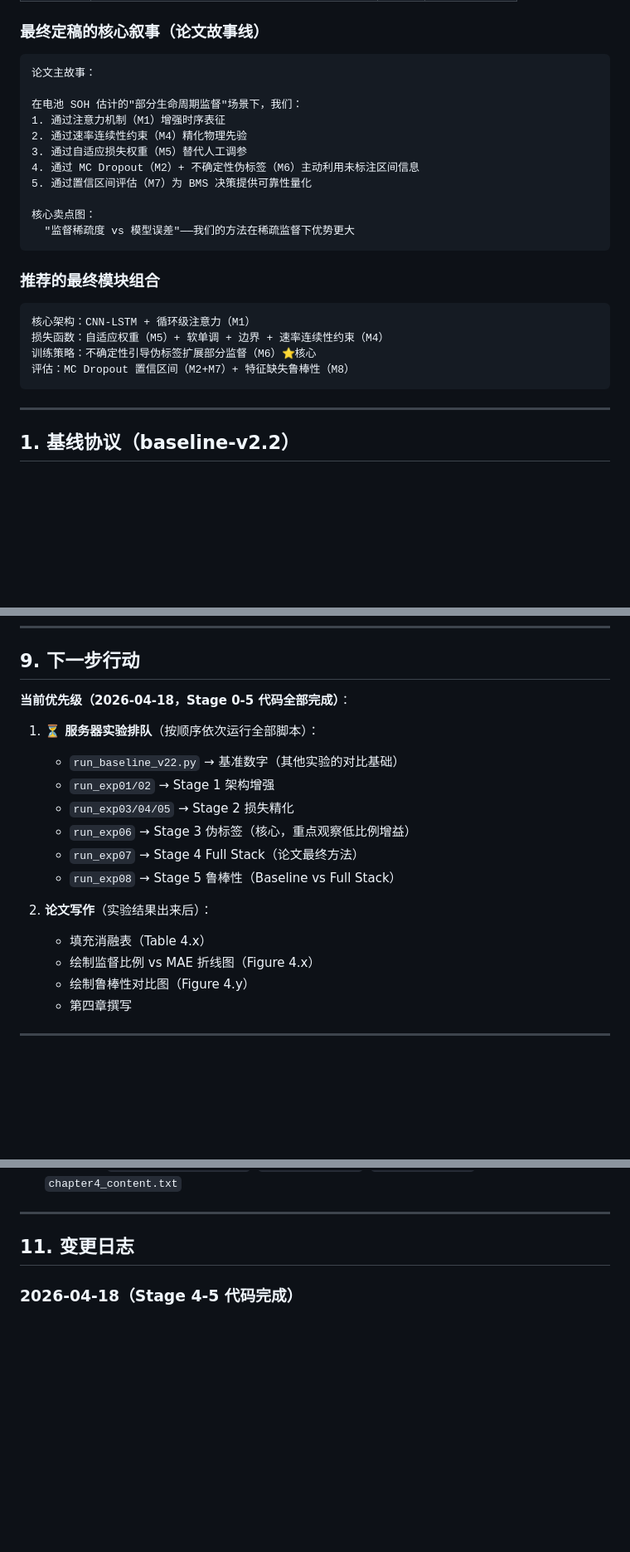
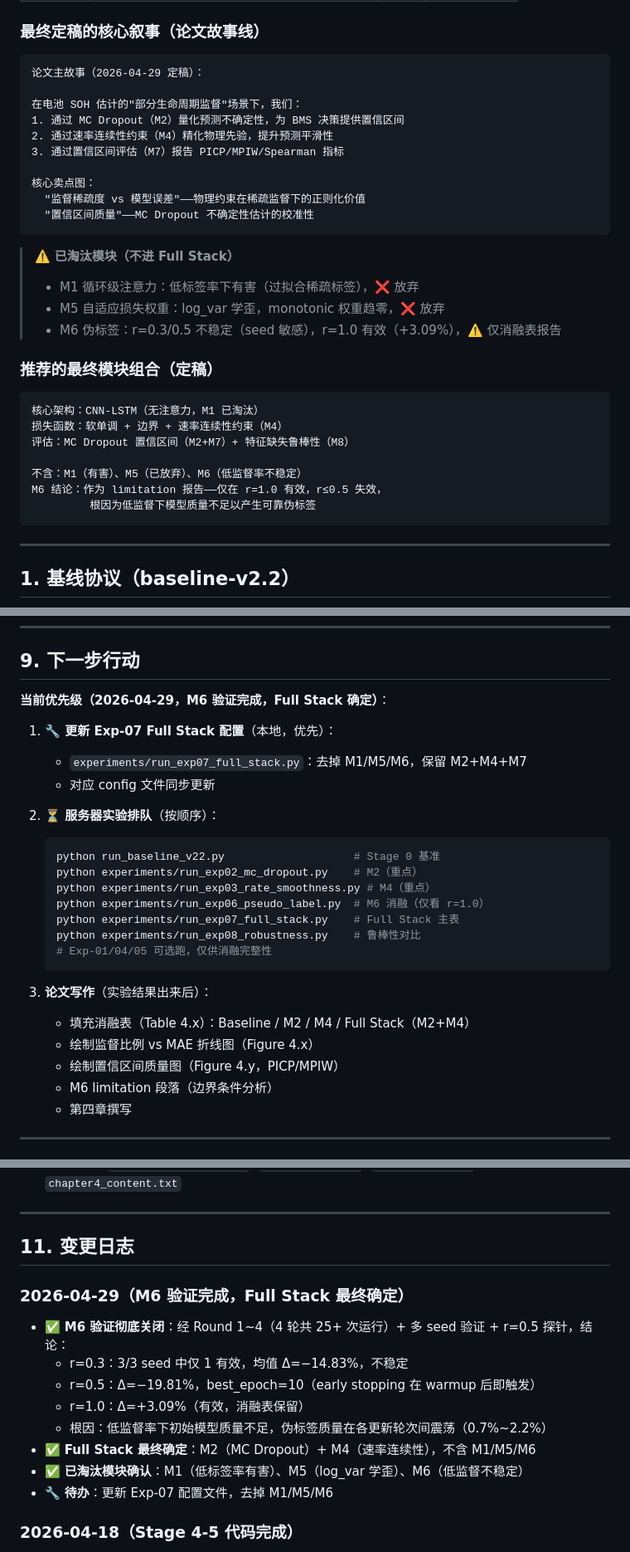
Before and after one commit to cliu0174/-Sun2025, a Markdown page: docs/IMPROVEMENT_PLAN.md, 3 parts joined by grey strips. Shown at 83% size. Drawn GitHub-style; blank space fills up the shorter version.

````diff
--- a/docs/IMPROVEMENT_PLAN.md
+++ b/docs/IMPROVEMENT_PLAN.md
@@ -28,26 +28,33 @@
 ### 最终定稿的核心叙事（论文故事线）
 
 ```
-论文主故事：
+论文主故事（2026-04-29 定稿）：
 
 在电池 SOH 估计的"部分生命周期监督"场景下，我们：
-1. 通过注意力机制（M1）增强时序表征
-2. 通过速率连续性约束（M4）精化物理先验
-3. 通过自适应损失权重（M5）替代人工调参
-4. 通过 MC Dropout（M2）+ 不确定性伪标签（M6）主动利用未标注区间信息
-5. 通过置信区间评估（M7）为 BMS 决策提供可靠性量化
+1. 通过 MC Dropout（M2）量化预测不确定性，为 BMS 决策提供置信区间
+2. 通过速率连续性约束（M4）精化物理先验，提升预测平滑性
+3. 通过置信区间评估（M7）报告 PICP/MPIW/Spearman 指标
 
 核心卖点图：
-  "监督稀疏度 vs 模型误差"——我们的方法在稀疏监督下优势更大
+  "监督稀疏度 vs 模型误差"——物理约束在稀疏监督下的正则化价值
+  "置信区间质量"——MC Dropout 不确定性估计的校准性
 ```
 
-### 推荐的最终模块组合
+> ⚠️ **已淘汰模块（不进 Full Stack）**
+> - M1 循环级注意力：低标签率下有害（过拟合稀疏标签），❌ 放弃
+> - M5 自适应损失权重：log_var 学歪，monotonic 权重趋零，❌ 放弃
+> - M6 伪标签：r=0.3/0.5 不稳定（seed 敏感），r=1.0 有效（+3.09%），⚠️ 仅消融表报告
+
+### 推荐的最终模块组合（定稿）
 
 ```
-核心架构：CNN-LSTM + 循环级注意力（M1）
-损失函数：自适应权重（M5）+ 软单调 + 边界 + 速率连续性约束（M4）
-训练策略：不确定性引导伪标签扩展部分监督（M6）⭐核心
+核心架构：CNN-LSTM（无注意力，M1 已淘汰）
+损失函数：软单调 + 边界 + 速率连续性约束（M4）
 评估：MC Dropout 置信区间（M2+M7）+ 特征缺失鲁棒性（M8）
+
+不含：M1（有害）、M5（已放弃）、M6（低监督率不稳定）
+M6 结论：作为 limitation 报告——仅在 r=1.0 有效，r≤0.5 失效，
+         根因为低监督下模型质量不足以产生可靠伪标签
 ```
 
 ---
@@ -343,20 +357,28 @@ train_cross_battery_model(
 
 ## 9. 下一步行动
 
-**当前优先级（2026-04-18，Stage 0-5 代码全部完成）**：
+**当前优先级（2026-04-29，M6 验证完成，Full Stack 确定）**：
 
-1. **⏳ 服务器实验排队**（按顺序依次运行全部脚本）：
-   - `run_baseline_v22.py` → 基准数字（其他实验的对比基础）
-   - `run_exp01/02` → Stage 1 架构增强
-   - `run_exp03/04/05` → Stage 2 损失精化
-   - `run_exp06` → Stage 3 伪标签（核心，重点观察低比例增益）
-   - `run_exp07` → Stage 4 Full Stack（论文最终方法）
-   - `run_exp08` → Stage 5 鲁棒性（Baseline vs Full Stack）
+1. **🔧 更新 Exp-07 Full Stack 配置**（本地，优先）：
+   - `experiments/run_exp07_full_stack.py`：去掉 M1/M5/M6，保留 M2+M4+M7
+   - 对应 config 文件同步更新
 
-2. **论文写作**（实验结果出来后）：
-   - 填充消融表（Table 4.x）
+2. **⏳ 服务器实验排队**（按顺序）：
+   ```bash
+   python run_baseline_v22.py                    # Stage 0 基准
+   python experiments/run_exp02_mc_dropout.py    # M2（重点）
+   python experiments/run_exp03_rate_smoothness.py # M4（重点）
+   python experiments/run_exp06_pseudo_label.py  # M6 消融（仅看 r=1.0）
+   python experiments/run_exp07_full_stack.py    # Full Stack 主表
+   python experiments/run_exp08_robustness.py    # 鲁棒性对比
+   # Exp-01/04/05 可选跑，仅供消融完整性
+   ```
+
+3. **论文写作**（实验结果出来后）：
+   - 填充消融表（Table 4.x）：Baseline / M2 / M4 / Full Stack（M2+M4）
    - 绘制监督比例 vs MAE 折线图（Figure 4.x）
-   - 绘制鲁棒性对比图（Figure 4.y）
+   - 绘制置信区间质量图（Figure 4.y，PICP/MPIW）
+   - M6 limitation 段落（边界条件分析）
    - 第四章撰写
 
 ---
@@ -371,6 +393,18 @@ train_cross_battery_model(
 ---
 
 ## 11. 变更日志
+
+### 2026-04-29（M6 验证完成，Full Stack 最终确定）
+- ✅ **M6 验证彻底关闭**：经 Round 1~4（4 轮共 25+ 次运行）+ 多 seed 验证 + r=0.5 探针，结论：
+  - r=0.3：3/3 seed 中仅 1 有效，均值 Δ=−14.83%，不稳定
+  - r=0.5：Δ=−19.81%，best_epoch=10（early stopping 在 warmup 后即触发）
+  - r=1.0：Δ=+3.09%（有效，消融表保留）
+  - 根因：低监督率下初始模型质量不足，伪标签质量在各更新轮次间震荡（0.7%~2.2%）
+- ✅ **Full Stack 最终确定**：M2（MC Dropout）+ M4（速率连续性），不含 M1/M5/M6
+- ✅ **已淘汰模块确认**：M1（低标签率有害）、M5（log_var 学歪）、M6（低监督不稳定）
+- 🔧 **待办**：更新 Exp-07 配置文件，去掉 M1/M5/M6
+
+
 
 ### 2026-04-18（Stage 4-5 代码完成）
 - ✅ Stage 4：新建 `configs/models/cnn_lstm_full_stack_config.json`（全模块 M1+M2+M4+M5+M6 启用）；新建 `experiments/run_exp07_full_stack.py`（4 ratios × 5 seeds，含 M7 PICP/MPIW 输出）；更新 `models/model_factory.py`
````
Also changed, not shown: other parts of docs/IMPROVEMENT_PLAN.md (+42 -35 lines).
